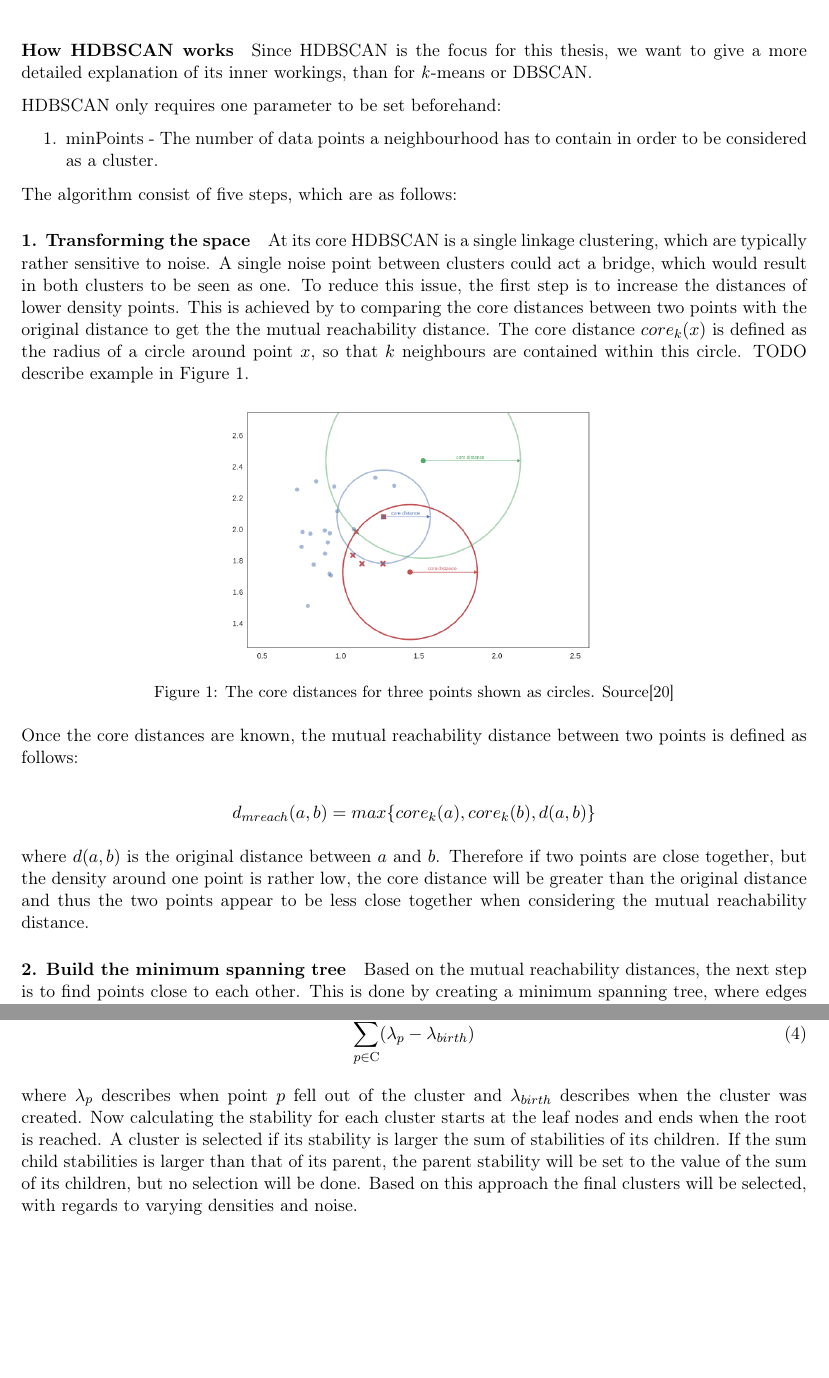
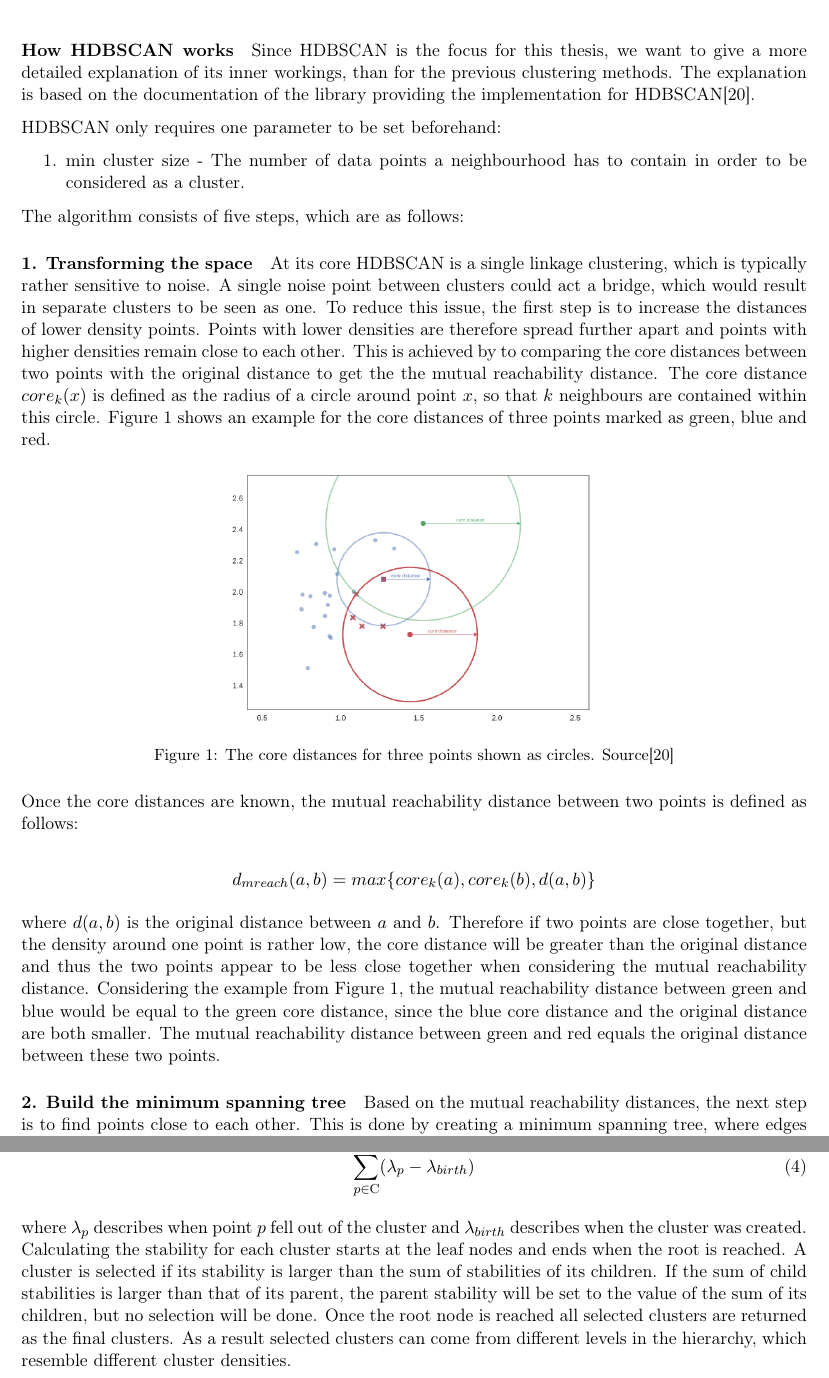
Before and after one commit to dpacassi/dynamic-event-detection-in-data-streams, a LaTeX thesis (doc/thesis.tex, which reads doc/3_theoretical_basics.tex): two parts of pages 15 and 17 of 50, joined at a grey line, cut so that both start at the same text, the shorter picture padded with empty space. Compiled offline with pdfLaTeX.

Commit message:
Improve text

```diff
--- a/doc/3_theoretical_basics.tex
+++ b/doc/3_theoretical_basics.tex
@@ -405,25 +403,27 @@ This makes the algorithm more stable and flexible for different applications.
 
 \paragraph{How HDBSCAN works}
 Since HDBSCAN is the focus for this thesis, we want to give a more detailed explanation of its inner workings,
-than for \textit{k}-means or DBSCAN.
+than for the previous clustering methods.
+The explanation is based on the documentation of the library providing the implementation for HDBSCAN\cite{how_hdbscan_works}.
 
 HDBSCAN only requires one parameter to be set beforehand:
 
 \begin{enumerate}
-    \item minPoints - The number of data points a neighbourhood has to contain in order to be considered as a cluster.
+    \item min cluster size - The number of data points a neighbourhood has to contain in order to be considered as a cluster.
 \end{enumerate}
 
-The algorithm consist of five steps, which are as follows:
+The algorithm consists of five steps, which are as follows:
 
 \subparagraph{1. Transforming the space}
-At its core HDBSCAN is a single linkage clustering, which are typically rather sensitive to noise.
-A single noise point between clusters could act a bridge, which would result in both clusters to be seen as one.
+At its core HDBSCAN is a single linkage clustering, which is typically rather sensitive to noise.
+A single noise point between clusters could act a bridge, which would result in separate clusters to be seen as one.
 To reduce this issue, the first step is to increase the distances of lower density points.
+Points with lower densities are therefore spread further apart and points with higher densities remain close to each other.
 This is achieved by to comparing the core distances between two points with the original distance
 to get the the mutual reachability distance.
 The core distance $core_k(x)$ is defined as the radius of a circle around point $x$,
 so that $k$ neighbours are contained within this circle.
-TODO describe example in \figref{fig:hdbscan_1}.
+\figref{fig:hdbscan_1} shows an example for the core distances of three points marked as green, blue and red.
 
 \begin{figure}[h]
     \centering
@@ -445,6 +445,10 @@ where $d(a, b)$ is the original distance between $a$ and $b$.
 Therefore if two points are close together, but the density around one point is rather low,
 the core distance will be greater than the original distance and thus the two points appear to be less close together
 when considering the mutual reachability distance.
+Considering the example from \figref{fig:hdbscan_1},
+the mutual reachability distance between green and blue would be equal to the green core distance,
+since the blue core distance and the original distance are both smaller.
+The mutual reachability distance between green and red equals the original distance between these two points.
 
 \subparagraph{2. Build the minimum spanning tree}
 Based on the mutual reachability distances, the next step is to find points close to each other.
@@ -509,9 +515,11 @@ The stability for a cluster $C$ is defined as
 
 where ${\lambda}_{p}$ describes when point $p$ fell out of the cluster and $ {\lambda}_{birth}$
 describes when the cluster was created.
-Now calculating the stability for each cluster starts at the leaf nodes and ends when the root is reached.
-A cluster is selected if its stability is larger the sum of stabilities of its children.
-If the sum child stabilities is larger than that of its parent,
+Calculating the stability for each cluster starts at the leaf nodes and ends when the root is reached.
+A cluster is selected if its stability is larger than the sum of stabilities of its children.
+If the sum of child stabilities is larger than that of its parent,
 the parent stability will be set to the value of the sum of its children,
 but no selection will be done.
-Based on this approach the final clusters will be selected, with regards to varying densities and noise.
+Once the root node is reached all selected clusters are returned as the final clusters.
+As a result selected clusters can come from different levels in the hierarchy,
+which resemble different cluster densities.
```
Also changed, not shown: doc/3_theoretical_basics.tex (20 more changed lines).
